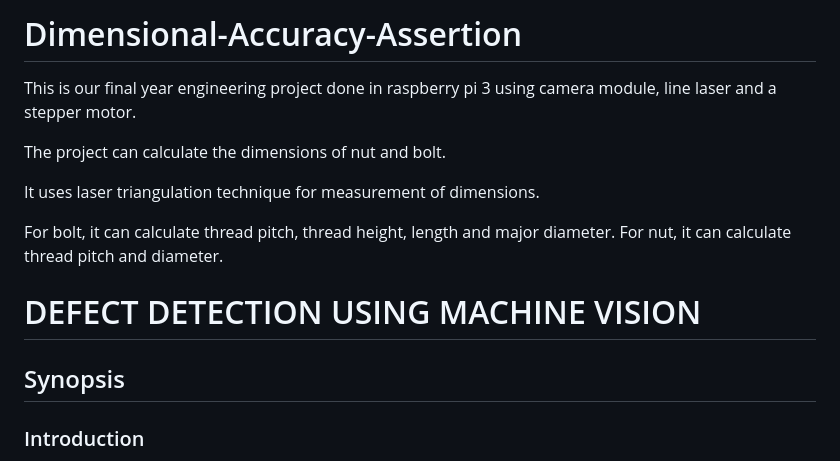
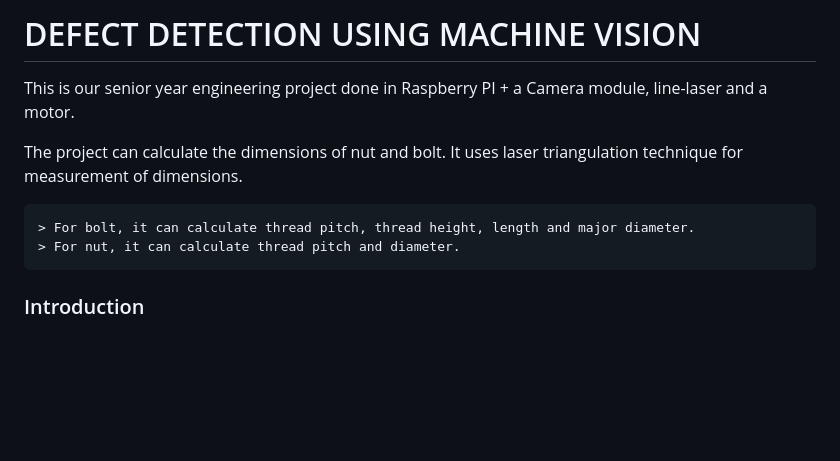
Before and after one commit to rahulmranga/Dimensional-Accuracy-Assertion, a Markdown page: README.md, the part around the change. Rendered like a GitHub page; blank space fills up the shorter version.

```diff
--- a/README.md
+++ b/README.md
@@ -1,17 +1,12 @@
-# Dimensional-Accuracy-Assertion
+# DEFECT DETECTION USING MACHINE VISION
 
-This is our final year engineering project done in raspberry pi 3 using camera module, line laser and a stepper motor.
+This is our senior year engineering project done in Raspberry PI + a Camera module, line-laser and a  motor.
 
 The project can calculate the dimensions of nut and bolt.
-
 It uses laser triangulation technique for measurement of dimensions.
 
-For bolt, it can calculate thread pitch, thread height, length and major diameter.
-For nut, it can calculate thread pitch and diameter.
-
-# DEFECT DETECTION USING MACHINE VISION
-
-## Synopsis
+	> For bolt, it can calculate thread pitch, thread height, length and major diameter.
+	> For nut, it can calculate thread pitch and diameter.
 
 ### Introduction
 
```
